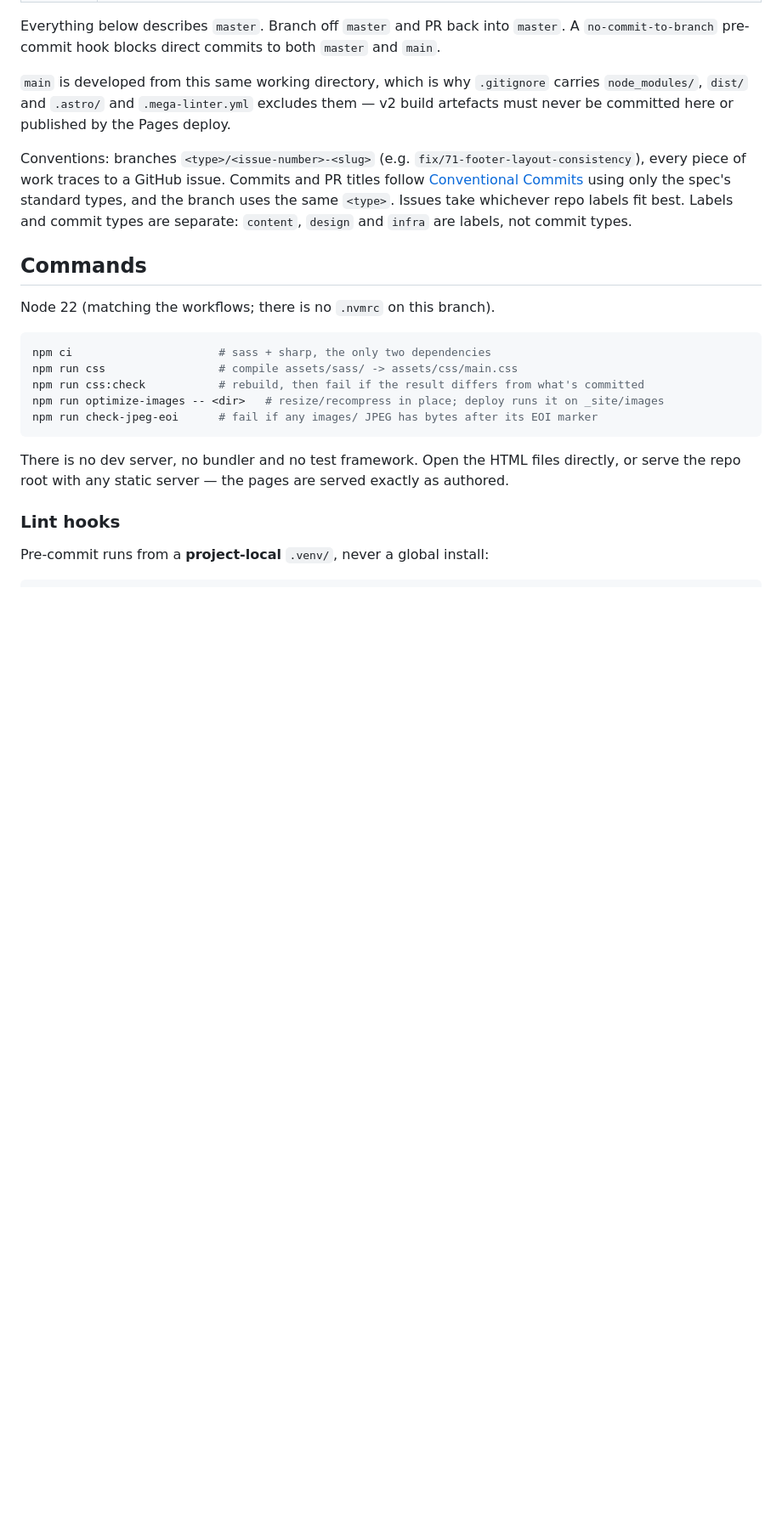
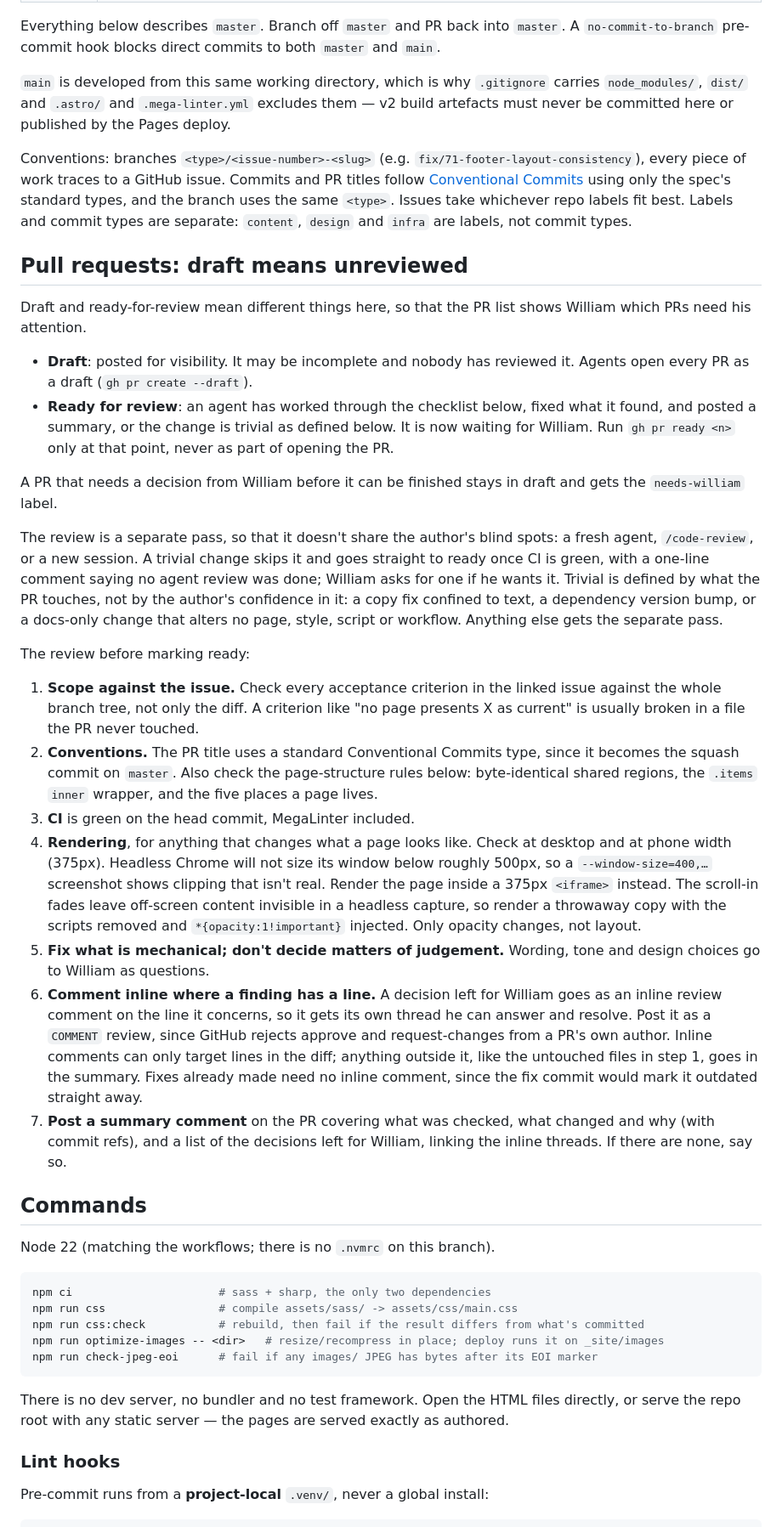
Before and after one commit to laywill/laywill.github.io, a Markdown page: CLAUDE.md, the part around the change. Shown at 85% size. Drawn GitHub-style; blank space fills up the shorter version.

Commit message:
docs: define draft as unreviewed and ready as reviewed for PRs (#148)
* docs: define draft as unreviewed and ready as reviewed for PRs

Agent-opened PRs were left in draft with no review, and nothing in the
PR list separated one that had only been posted from one that needed
William's attention. Draft now means posted for visibility. Ready means
an agent has worked through a written checklist and posted a summary.

Closes #147

Co-Authored-By: Claude Opus 5 <noreply@anthropic.com>

* docs: require a separate review pass except for simple changes

Refs #147

Co-Authored-By: Claude Opus 5 <noreply@anthropic.com>

* docs: skip agent review for trivial PRs and put line findings inline

Co-Authored-By: Claude Opus 5 <noreply@anthropic.com>

---------

Co-authored-by: Claude Opus 5 <noreply@anthropic.com>

```diff
--- a/CLAUDE.md
+++ b/CLAUDE.md
@@ -24,6 +24,27 @@ Everything below describes `master`. Branch off `master` and PR back into `maste
 `main` is developed from this same working directory, which is why `.gitignore` carries `node_modules/`, `dist/` and `.astro/` and `.mega-linter.yml` excludes them — v2 build artefacts must never be committed here or published by the Pages deploy.
 
 Conventions: branches `<type>/<issue-number>-<slug>` (e.g. `fix/71-footer-layout-consistency`), every piece of work traces to a GitHub issue. Commits and PR titles follow [Conventional Commits](https://www.conventionalcommits.org/) using only the spec's standard types, and the branch uses the same `<type>`. Issues take whichever repo labels fit best. Labels and commit types are separate: `content`, `design` and `infra` are labels, not commit types.
+
+## Pull requests: draft means unreviewed
+
+Draft and ready-for-review mean different things here, so that the PR list shows William which PRs need his attention.
+
+- **Draft**: posted for visibility. It may be incomplete and nobody has reviewed it. Agents open every PR as a draft (`gh pr create --draft`).
+- **Ready for review**: an agent has worked through the checklist below, fixed what it found, and posted a summary, or the change is trivial as defined below. It is now waiting for William. Run `gh pr ready <n>` only at that point, never as part of opening the PR.
+
+A PR that needs a decision from William before it can be finished stays in draft and gets the `needs-william` label.
+
+The review is a separate pass, so that it doesn't share the author's blind spots: a fresh agent, `/code-review`, or a new session. A trivial change skips it and goes straight to ready once CI is green, with a one-line comment saying no agent review was done; William asks for one if he wants it. Trivial is defined by what the PR touches, not by the author's confidence in it: a copy fix confined to text, a dependency version bump, or a docs-only change that alters no page, style, script or workflow. Anything else gets the separate pass.
+
+The review before marking ready:
+
+1. **Scope against the issue.** Check every acceptance criterion in the linked issue against the whole branch tree, not only the diff. A criterion like "no page presents X as current" is usually broken in a file the PR never touched.
+2. **Conventions.** The PR title uses a standard Conventional Commits type, since it becomes the squash commit on `master`. Also check the page-structure rules below: byte-identical shared regions, the `.items` `inner` wrapper, and the five places a page lives.
+3. **CI** is green on the head commit, MegaLinter included.
+4. **Rendering**, for anything that changes what a page looks like. Check at desktop and at phone width (375px). Headless Chrome will not size its window below roughly 500px, so a `--window-size=400,…` screenshot shows clipping that isn't real. Render the page inside a 375px `<iframe>` instead. The scroll-in fades leave off-screen content invisible in a headless capture, so render a throwaway copy with the scripts removed and `*{opacity:1!important}` injected. Only opacity changes, not layout.
+5. **Fix what is mechanical; don't decide matters of judgement.** Wording, tone and design choices go to William as questions.
+6. **Comment inline where a finding has a line.** A decision left for William goes as an inline review comment on the line it concerns, so it gets its own thread he can answer and resolve. Post it as a `COMMENT` review, since GitHub rejects approve and request-changes from a PR's own author. Inline comments can only target lines in the diff; anything outside it, like the untouched files in step 1, goes in the summary. Fixes already made need no inline comment, since the fix commit would mark it outdated straight away.
+7. **Post a summary comment** on the PR covering what was checked, what changed and why (with commit refs), and a list of the decisions left for William, linking the inline threads. If there are none, say so.
 
 ## Commands
 
```
